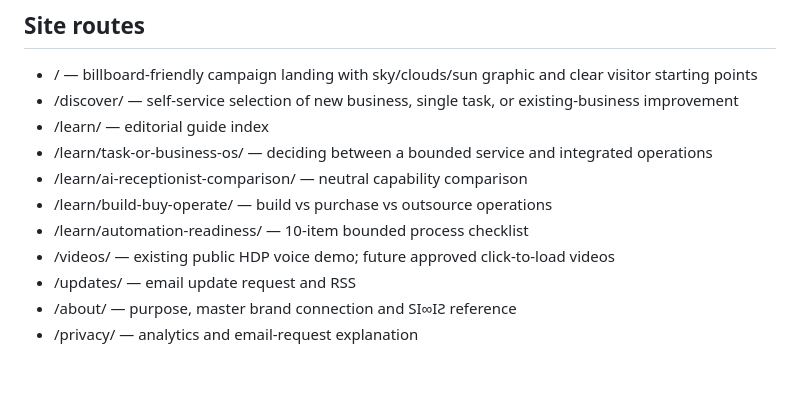
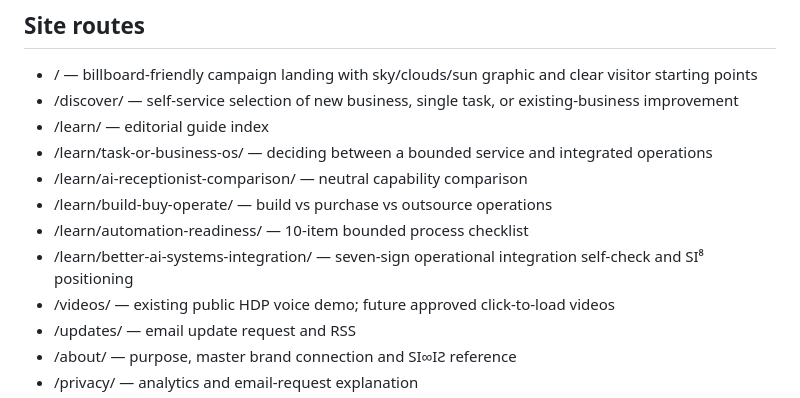
Before and after one commit to grandopenauto/hdpjoin, a Markdown page: CONTENT_GUIDE.md, the part around the change. Rendered like a GitHub page; blank space fills up the shorter version.

Commit message:
Document the new integration education page

```diff
--- a/CONTENT_GUIDE.md
+++ b/CONTENT_GUIDE.md
@@ -15,6 +15,7 @@ HDPJoin is **top-of-funnel discovery** for people who encountered a short addres
 - /learn/ai-receptionist-comparison/ — neutral capability comparison
 - /learn/build-buy-operate/ — build vs purchase vs outsource operations
 - /learn/automation-readiness/ — 10-item bounded process checklist
+- /learn/better-ai-systems-integration/ — seven-sign operational integration self-check and SI⁸ positioning
 - /videos/ — existing public HDP voice demo; future approved click-to-load videos
 - /updates/ — email update request and RSS
 - /about/ — purpose, master brand connection and SI∞IƧ reference
```
